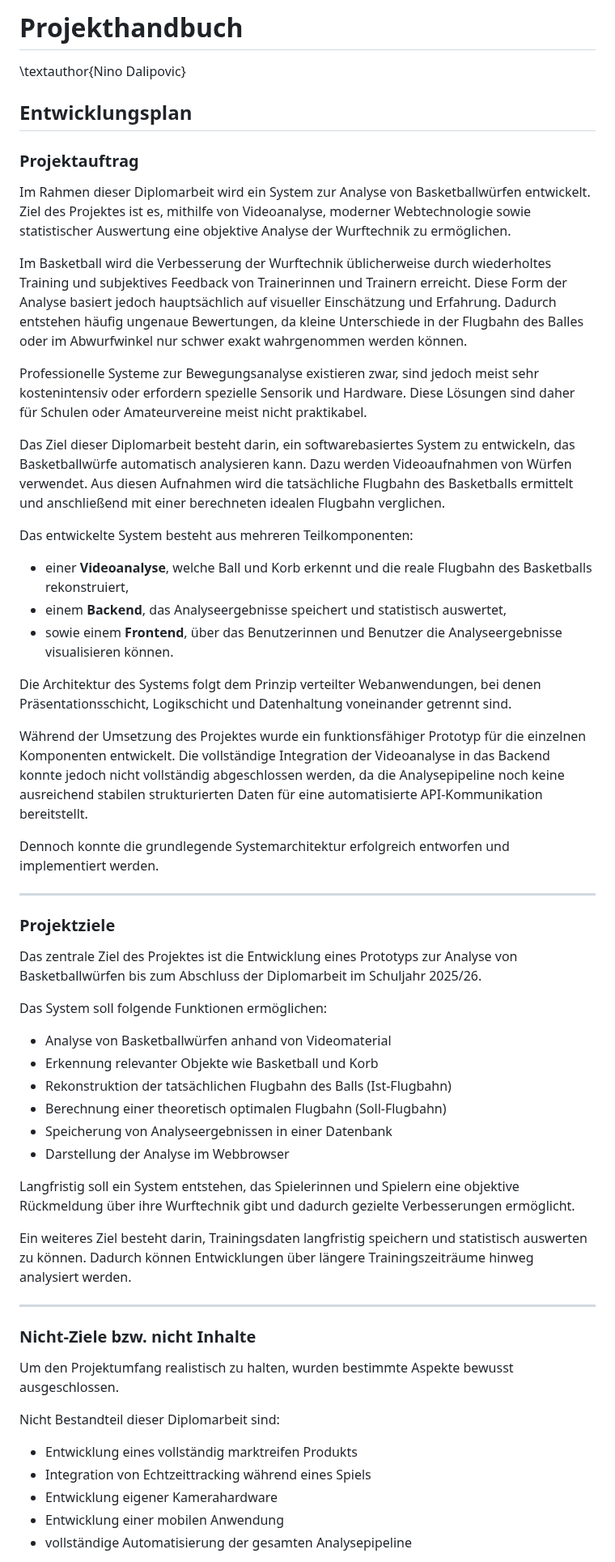
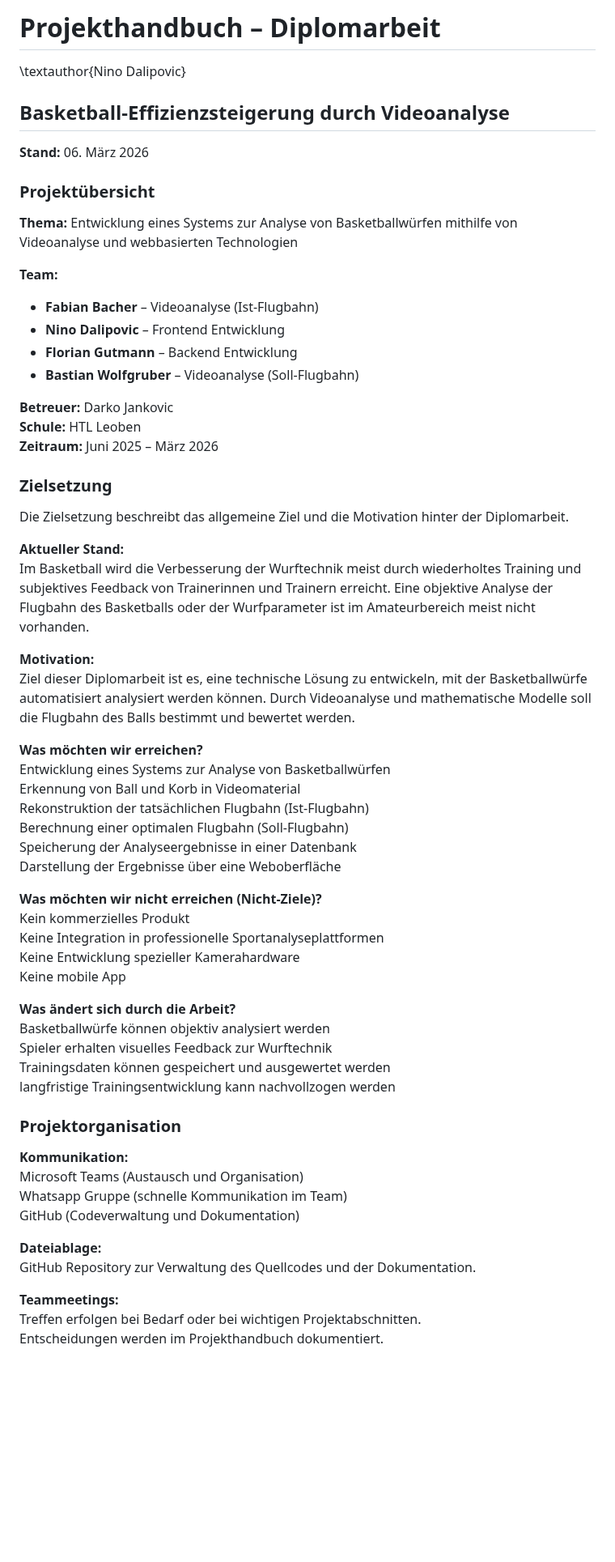
Before and after one commit to DerGuteMann37/DA_2526_Baskettball-Effizienssteigerung-durch-Videoanalyse, a Markdown page: Diplomarbeit/90-Projektplan.md, the part around one of its changes. Shown at 81% size. Drawn GitHub-style; blank space fills up the shorter version.

Commit message:
Projektplan2
Updated project plan for the basketball analysis system, including new sections on project overview, objectives, and current status. Revised team roles and project organization details.

```diff
--- a/Diplomarbeit/90-Projektplan.md
+++ b/Diplomarbeit/90-Projektplan.md
@@ -1,60 +1,71 @@
-# Projekthandbuch
+# Projekthandbuch – Diplomarbeit
 \textauthor{Nino Dalipovic}
 
-## Entwicklungsplan
 
-### Projektauftrag
+## Basketball-Effizienzsteigerung durch Videoanalyse
+**Stand:** 06. März 2026
 
-Im Rahmen dieser Diplomarbeit wird ein System zur Analyse von Basketballwürfen entwickelt. Ziel des Projektes ist es, mithilfe von Videoanalyse, moderner Webtechnologie sowie statistischer Auswertung eine objektive Analyse der Wurftechnik zu ermöglichen.
 
-Im Basketball wird die Verbesserung der Wurftechnik üblicherweise durch wiederholtes Training und subjektives Feedback von Trainerinnen und Trainern erreicht. Diese Form der Analyse basiert jedoch hauptsächlich auf visueller Einschätzung und Erfahrung. Dadurch entstehen häufig ungenaue Bewertungen, da kleine Unterschiede in der Flugbahn des Balles oder im Abwurfwinkel nur schwer exakt wahrgenommen werden können.
 
-Professionelle Systeme zur Bewegungsanalyse existieren zwar, sind jedoch meist sehr kostenintensiv oder erfordern spezielle Sensorik und Hardware. Diese Lösungen sind daher für Schulen oder Amateurvereine meist nicht praktikabel.
+### Projektübersicht
+**Thema:** Entwicklung eines Systems zur Analyse von Basketballwürfen mithilfe von Videoanalyse und webbasierten Technologien
 
-Das Ziel dieser Diplomarbeit besteht darin, ein softwarebasiertes System zu entwickeln, das Basketballwürfe automatisch analysieren kann. Dazu werden Videoaufnahmen von Würfen verwendet. Aus diesen Aufnahmen wird die tatsächliche Flugbahn des Basketballs ermittelt und anschließend mit einer berechneten idealen Flugbahn verglichen.
+**Team:**
+- **Fabian Bacher** – Videoanalyse (Ist-Flugbahn)
+- **Nino Dalipovic** – Frontend Entwicklung
+- **Florian Gutmann** – Backend Entwicklung
+- **Bastian Wolfgruber** – Videoanalyse (Soll-Flugbahn)
 
-Das entwickelte System besteht aus mehreren Teilkomponenten:
+**Betreuer:** Darko Jankovic
+**Schule:** HTL Leoben
+**Zeitraum:** Juni 2025 – März 2026
 
-* einer **Videoanalyse**, welche Ball und Korb erkennt und die reale Flugbahn des Basketballs rekonstruiert,
-* einem **Backend**, das Analyseergebnisse speichert und statistisch auswertet,
-* sowie einem **Frontend**, über das Benutzerinnen und Benutzer die Analyseergebnisse visualisieren können.
 
-Die Architektur des Systems folgt dem Prinzip verteilter Webanwendungen, bei denen Präsentationsschicht, Logikschicht und Datenhaltung voneinander getrennt sind.
 
-Während der Umsetzung des Projektes wurde ein funktionsfähiger Prototyp für die einzelnen Komponenten entwickelt. Die vollständige Integration der Videoanalyse in das Backend konnte jedoch nicht vollständig abgeschlossen werden, da die Analysepipeline noch keine ausreichend stabilen strukturierten Daten für eine automatisierte API-Kommunikation bereitstellt.
+### Zielsetzung
 
-Dennoch konnte die grundlegende Systemarchitektur erfolgreich entworfen und implementiert werden.
+Die Zielsetzung beschreibt das allgemeine Ziel und die Motivation hinter der Diplomarbeit.
 
----
+ **Aktueller Stand:**
+ Im Basketball wird die Verbesserung der Wurftechnik meist durch wiederholtes Training und subjektives Feedback von Trainerinnen und Trainern erreicht. Eine objektive Analyse der Flugbahn des Basketballs oder der Wurfparameter ist im Amateurbereich meist nicht vorhanden.
 
-### Projektziele
+ **Motivation:**
+ Ziel dieser Diplomarbeit ist es, eine technische Lösung zu entwickeln, mit der Basketballwürfe automatisiert analysiert werden können. Durch Videoanalyse und mathematische Modelle soll die Flugbahn des Balls bestimmt und bewertet werden.
 
-Das zentrale Ziel des Projektes ist die Entwicklung eines Prototyps zur Analyse von Basketballwürfen bis zum Abschluss der Diplomarbeit im Schuljahr 2025/26.
+ **Was möchten wir erreichen?**
+ Entwicklung eines Systems zur Analyse von Basketballwürfen
+ Erkennung von Ball und Korb in Videomaterial
+ Rekonstruktion der tatsächlichen Flugbahn (Ist-Flugbahn)
+ Berechnung einer optimalen Flugbahn (Soll-Flugbahn)
+ Speicherung der Analyseergebnisse in einer Datenbank
+ Darstellung der Ergebnisse über eine Weboberfläche
 
-Das System soll folgende Funktionen ermöglichen:
+ **Was möchten wir nicht erreichen (Nicht-Ziele)?**
+ Kein kommerzielles Produkt
+ Keine Integration in professionelle Sportanalyseplattformen
+ Keine Entwicklung spezieller Kamerahardware
+ Keine mobile App
 
-* Analyse von Basketballwürfen anhand von Videomaterial
-* Erkennung relevanter Objekte wie Basketball und Korb
-* Rekonstruktion der tatsächlichen Flugbahn des Balls (Ist-Flugbahn)
-* Berechnung einer theoretisch optimalen Flugbahn (Soll-Flugbahn)
-* Speicherung von Analyseergebnissen in einer Datenbank
-* Darstellung der Analyse im Webbrowser
+ **Was ändert sich durch die Arbeit?**
+ Basketballwürfe können objektiv analysiert werden
+ Spieler erhalten visuelles Feedback zur Wurftechnik
+ Trainingsdaten können gespeichert und ausgewertet werden
+ langfristige Trainingsentwicklung kann nachvollzogen werden
 
-Langfristig soll ein System entstehen, das Spielerinnen und Spielern eine objektive Rückmeldung über ihre Wurftechnik gibt und dadurch gezielte Verbesserungen ermöglicht.
 
-Ein weiteres Ziel besteht darin, Trainingsdaten langfristig speichern und statistisch auswerten zu können. Dadurch können Entwicklungen über längere Trainingszeiträume hinweg analysiert werden.
 
----
+### Projektorganisation
 
-### Nicht-Ziele bzw. nicht Inhalte
+**Kommunikation:**
+ Microsoft Teams (Austausch und Organisation)
+ Whatsapp Gruppe (schnelle Kommunikation im Team)
+ GitHub (Codeverwaltung und Dokumentation)
 
-Um den Projektumfang realistisch zu halten, wurden bestimmte Aspekte bewusst ausgeschlossen.
+**Dateiablage:**
+GitHub Repository zur Verwaltung des Quellcodes und der Dokumentation.
 
-Nicht Bestandteil dieser Diplomarbeit sind:
+**Teammeetings:**
+ Treffen erfolgen bei Bedarf oder bei wichtigen Projektabschnitten.
+ Entscheidungen werden im Projekthandbuch dokumentiert.
 
-* Entwicklung eines vollständig marktreifen Produkts
-* Integration von Echtzeittracking während eines Spiels
-* Entwicklung eigener Kamerahardware
-* Entwicklung einer mobilen Anwendung
-* vollständige Automatisierung der gesamten Analysepipeline
 
```
Also changed, not shown: other parts of Diplomarbeit/90-Projektplan.md (+22 -98 lines).
